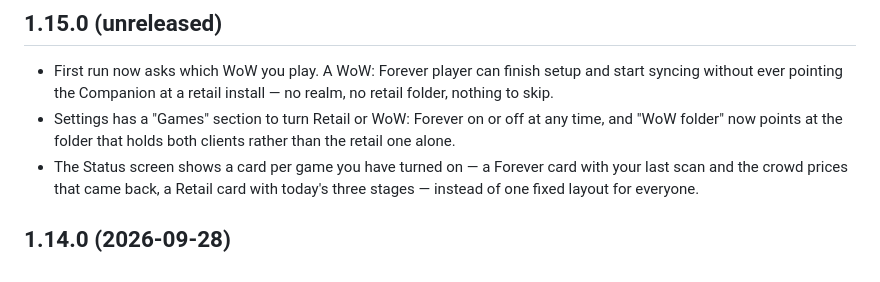
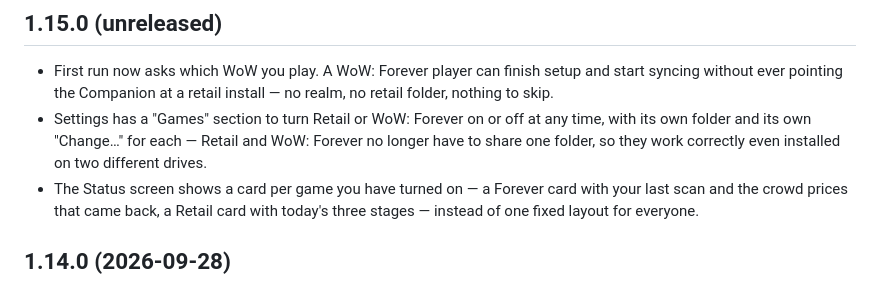
Before and after one commit to goldcap-gg/goldcap-companion, a Markdown page: CHANGELOG.md, the part around the change. Drawn GitHub-style.

Commit message:
changelog: note per-game folders for 1.15.0

```diff
--- a/CHANGELOG.md
+++ b/CHANGELOG.md
@@ -10,8 +10,9 @@ data.
   setup and start syncing without ever pointing the Companion at a retail
   install — no realm, no retail folder, nothing to skip.
 - Settings has a "Games" section to turn Retail or WoW: Forever on or off at
-  any time, and "WoW folder" now points at the folder that holds both
-  clients rather than the retail one alone.
+  any time, with its own folder and its own "Change…" for each — Retail and
+  WoW: Forever no longer have to share one folder, so they work correctly
+  even installed on two different drives.
 - The Status screen shows a card per game you have turned on — a Forever
   card with your last scan and the crowd prices that came back, a Retail
   card with today's three stages — instead of one fixed layout for everyone.
```
